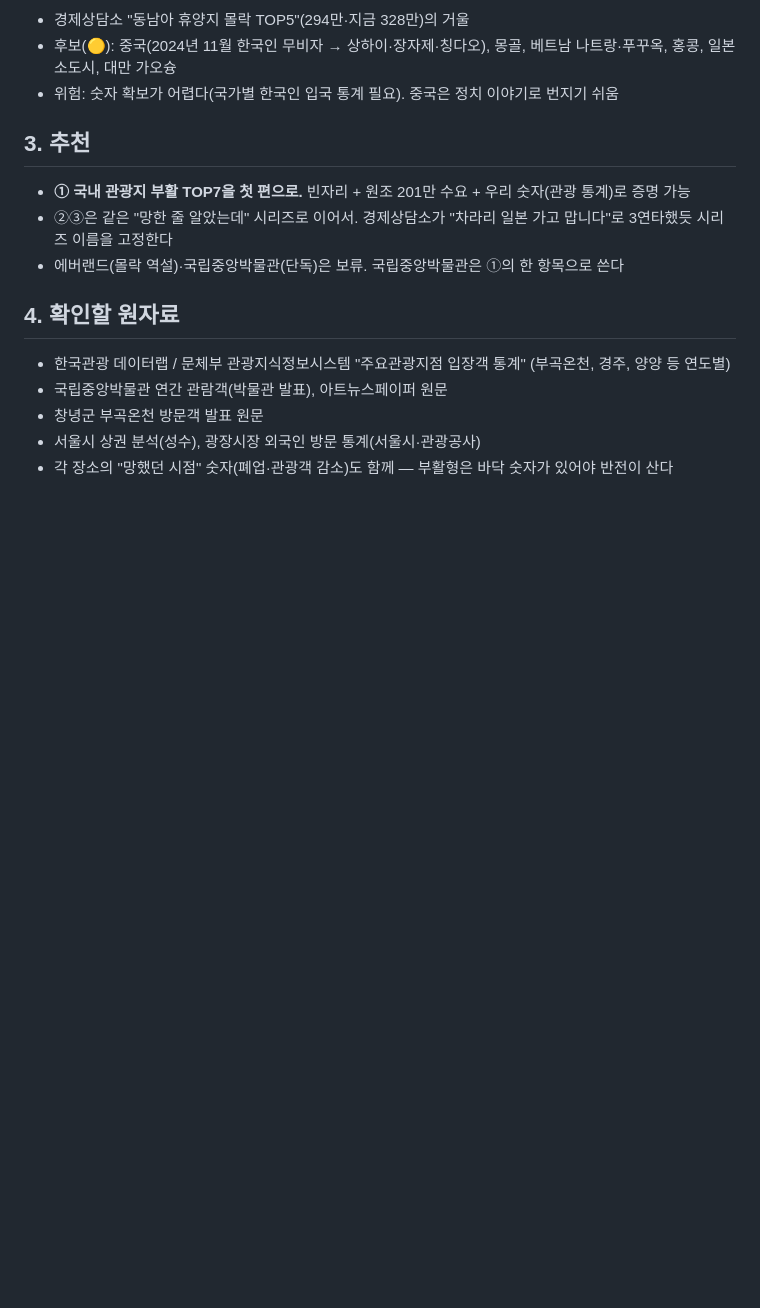
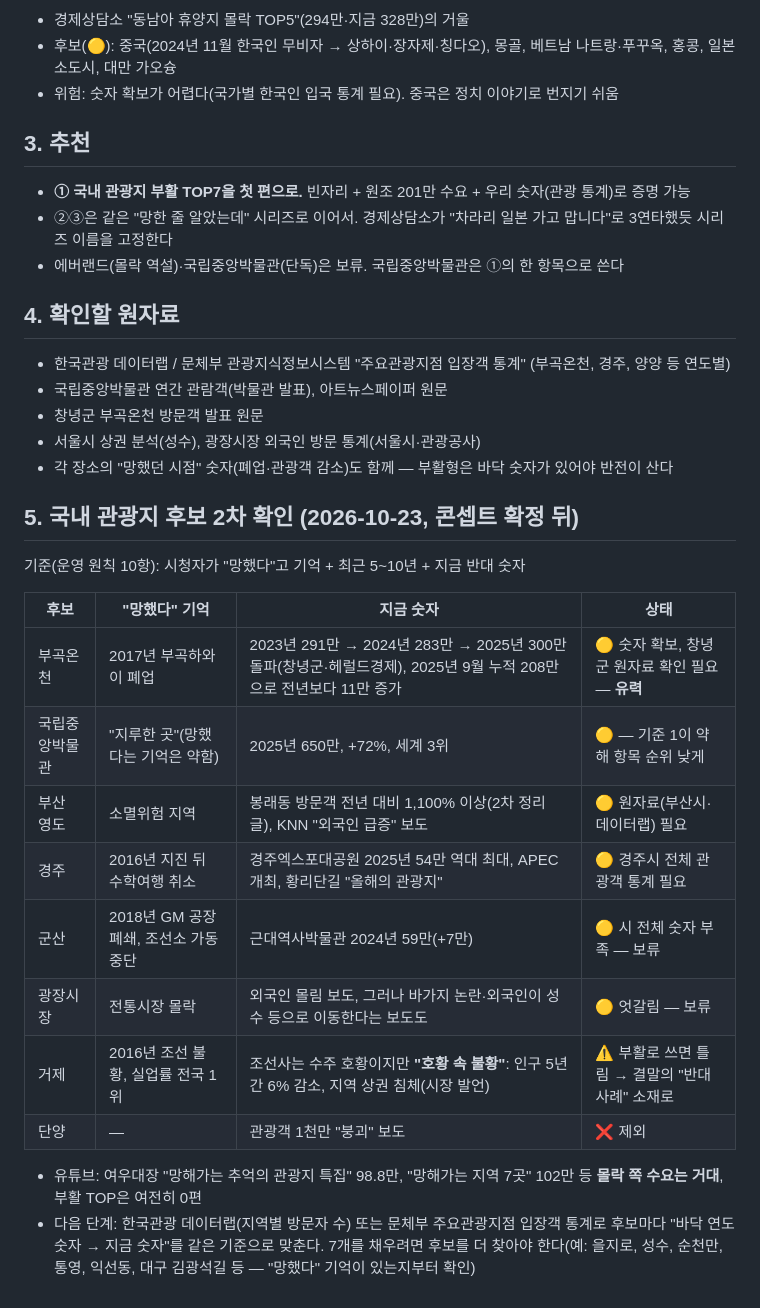
Before and after one commit to seminalove2-code/my-workspace, a Markdown page: planning/2026-10-23-부활TOP-후보.md, the part around the change. Rendered like a GitHub page; blank space fills up the shorter version.

```diff
--- a/planning/2026-10-23-부활TOP-후보.md
+++ b/planning/2026-10-23-부활TOP-후보.md
@@ -56,3 +56,21 @@
 - 창녕군 부곡온천 방문객 발표 원문
 - 서울시 상권 분석(성수), 광장시장 외국인 방문 통계(서울시·관광공사)
 - 각 장소의 "망했던 시점" 숫자(폐업·관광객 감소)도 함께 — 부활형은 바닥 숫자가 있어야 반전이 산다
+
+## 5. 국내 관광지 후보 2차 확인 (2026-10-23, 콘셉트 확정 뒤)
+
+기준(운영 원칙 10항): 시청자가 "망했다"고 기억 + 최근 5~10년 + 지금 반대 숫자
+
+| 후보 | "망했다" 기억 | 지금 숫자 | 상태 |
+|---|---|---|---|
+| 부곡온천 | 2017년 부곡하와이 폐업 | 2023년 291만 → 2024년 283만 → 2025년 300만 돌파(창녕군·헤럴드경제), 2025년 9월 누적 208만으로 전년보다 11만 증가 | 🟡 숫자 확보, 창녕군 원자료 확인 필요 — **유력** |
+| 국립중앙박물관 | "지루한 곳"(망했다는 기억은 약함) | 2025년 650만, +72%, 세계 3위 | 🟡 — 기준 1이 약해 항목 순위 낮게 |
+| 부산 영도 | 소멸위험 지역 | 봉래동 방문객 전년 대비 1,100% 이상(2차 정리 글), KNN "외국인 급증" 보도 | 🟡 원자료(부산시·데이터랩) 필요 |
+| 경주 | 2016년 지진 뒤 수학여행 취소 | 경주엑스포대공원 2025년 54만 역대 최대, APEC 개최, 황리단길 "올해의 관광지" | 🟡 경주시 전체 관광객 통계 필요 |
+| 군산 | 2018년 GM 공장 폐쇄, 조선소 가동 중단 | 근대역사박물관 2024년 59만(+7만) | 🟡 시 전체 숫자 부족 — 보류 |
+| 광장시장 | 전통시장 몰락 | 외국인 몰림 보도, 그러나 바가지 논란·외국인이 성수 등으로 이동한다는 보도도 | 🟡 엇갈림 — 보류 |
+| 거제 | 2016년 조선 불황, 실업률 전국 1위 | 조선사는 수주 호황이지만 **"호황 속 불황"**: 인구 5년간 6% 감소, 지역 상권 침체(시장 발언) | ⚠ 부활로 쓰면 틀림 → 결말의 "반대 사례" 소재로 |
+| 단양 | — | 관광객 1천만 "붕괴" 보도 | ❌ 제외 |
+
+- 유튜브: 여우대장 "망해가는 추억의 관광지 특집" 98.8만, "망해가는 지역 7곳" 102만 등 **몰락 쪽 수요는 거대**, 부활 TOP은 여전히 0편
+- 다음 단계: 한국관광 데이터랩(지역별 방문자 수) 또는 문체부 주요관광지점 입장객 통계로 후보마다 "바닥 연도 숫자 → 지금 숫자"를 같은 기준으로 맞춘다. 7개를 채우려면 후보를 더 찾아야 한다(예: 을지로, 성수, 순천만, 통영, 익선동, 대구 김광석길 등 — "망했다" 기억이 있는지부터 확인)
```
Also changed, not shown: planning/채널-운영-원칙.md (+11 -0 lines).
